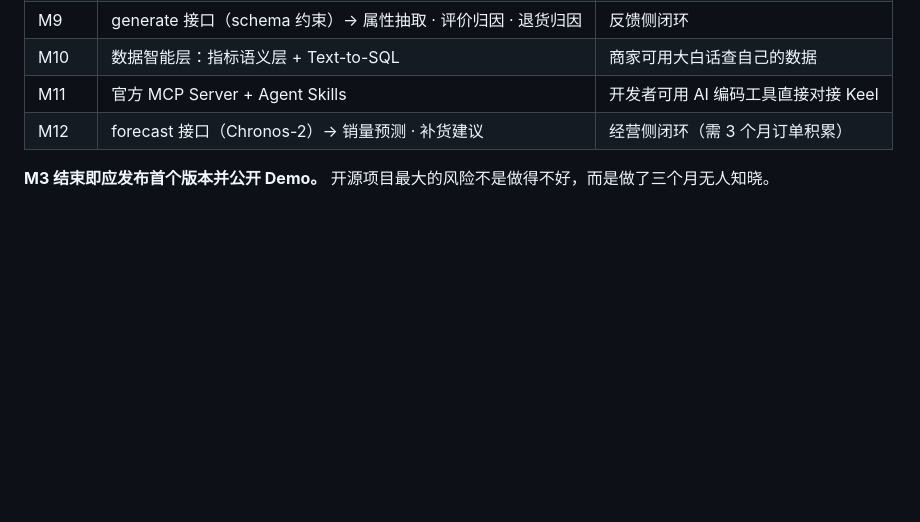
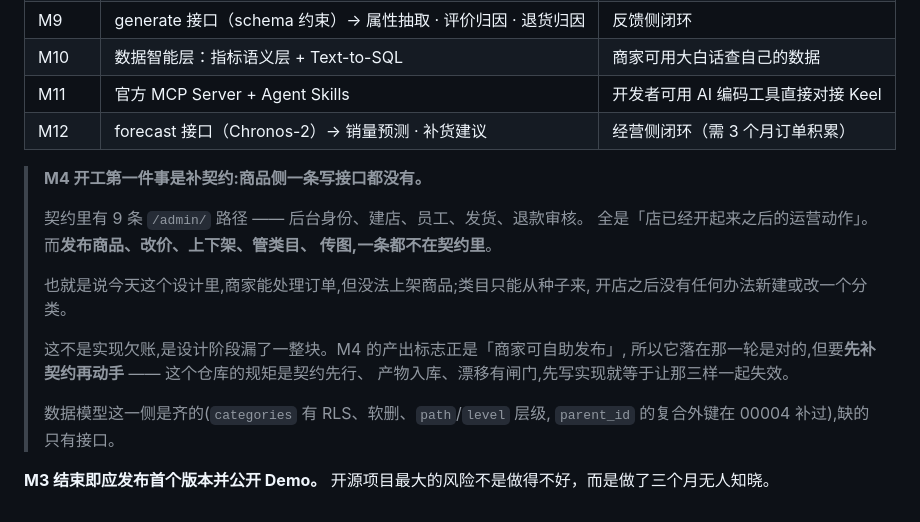
Before and after one commit to jackwangfeng/keel, a Markdown page: docs/电商系统-总体架构.md, the part around one of its changes. Rendered like a GitHub page; blank space fills up the shorter version.

Commit message:
docs: 商家能处理订单，但没法上架商品
查类目接口时发现的：契约里有 9 条 /admin/ 路径——后台身份、建店、员工、
发货、退款审核，全是「店已经开起来之后的运营动作」。而发布商品、改价、
上下架、管类目、传图，一条都不在契约里。

于是今天这个设计里，商家能处理订单但没法上架商品；类目只能从种子来，
开店之后没有任何办法新建或改一个分类。数据模型这一侧是齐的（categories
有 RLS、软删、path/level 层级，parent_id 的复合外键在 00004 补过），
缺的只有接口。

这不是实现欠账，是设计阶段漏了一整块。M4 的产出标志正是「商家可自助发布」，
落在那一轮是对的，但要先补契约再动手——契约先行、产物入库、漂移有闸门，
先写实现等于让那三样一起失效。写进路线图旁边，免得 M4 开工时当成惊喜发现。

顺带把 M2 标成已完成。

Co-Authored-By: Claude Opus 5 (1M context) <noreply@anthropic.com>

```diff
--- a/docs/电商系统-总体架构.md
+++ b/docs/电商系统-总体架构.md
@@ -672,5 +672,21 @@ AI 故障不得阻塞交易主链路。
 | M11 | 官方 MCP Server + Agent Skills | 开发者可用 AI 编码工具直接对接 Keel |
 | M12 | forecast 接口（Chronos-2）→ 销量预测 · 补货建议 | 经营侧闭环（需 3 个月订单积累） |
 
+> **M4 开工第一件事是补契约:商品侧一条写接口都没有。**
+>
+> 契约里有 9 条 `/admin/` 路径 —— 后台身份、建店、员工、发货、退款审核。
+> 全是「店已经开起来之后的运营动作」。而**发布商品、改价、上下架、管类目、
+> 传图,一条都不在契约里**。
+>
+> 也就是说今天这个设计里,商家能处理订单,但没法上架商品;类目只能从种子来,
+> 开店之后没有任何办法新建或改一个分类。
+>
+> 这不是实现欠账,是设计阶段漏了一整块。M4 的产出标志正是「商家可自助发布」,
+> 所以它落在那一轮是对的,但要**先补契约再动手** —— 这个仓库的规矩是契约先行、
+> 产物入库、漂移有闸门,先写实现就等于让那三样一起失效。
+>
+> 数据模型这一侧是齐的(`categories` 有 RLS、软删、`path`/`level` 层级,
+> `parent_id` 的复合外键在 00004 补过),缺的只有接口。
+
 **M3 结束即应发布首个版本并公开 Demo。**
 开源项目最大的风险不是做得不好，而是做了三个月无人知晓。
```
Also changed, not shown: other parts of docs/电商系统-总体架构.md (+1 -1 lines).
